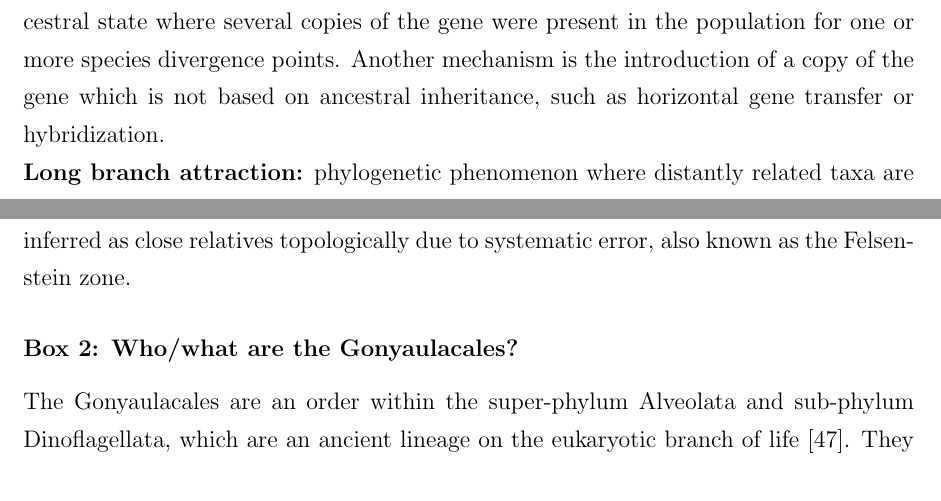
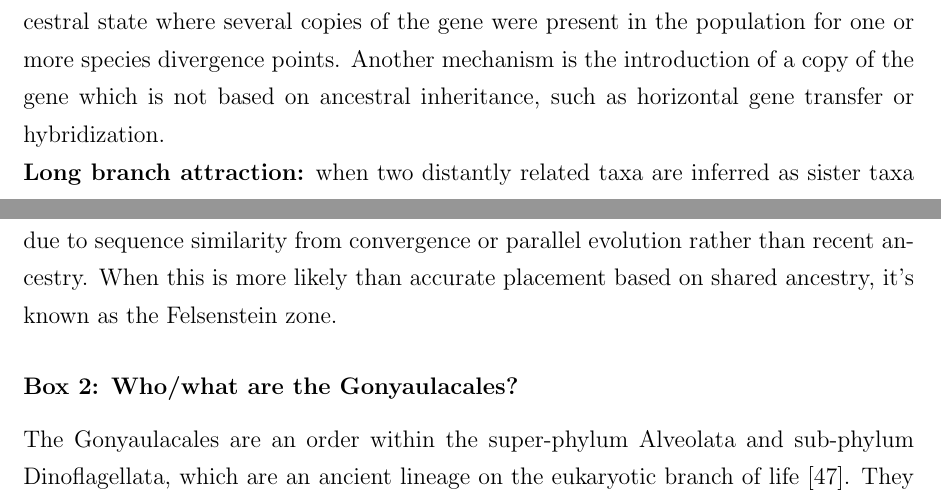
Before and after one commit to bubblegirl/gonya-manuscript, a LaTeX document (gonya_manuscript.tex): two parts of pages 5 and 6 of 40, joined at a grey line, cut so that both start at the same text. Compiled offline with pdfLaTeX.

Commit message:
fuck knows

```diff
--- a/gonya_manuscript.tex
+++ b/gonya_manuscript.tex
@@ -105,7 +105,8 @@ If strong, can override true phylogenetic signal.\\
 \textbf{Incomplete lineage sorting:} discordance of gene evolutionary history with the species evolutionary history causing the phylogenetic species tree to be misinfered.
 Difference in the topology of a gene tree compared to the species evolution can arise from the coalescence of those orthologs pre-dating the species divergence, in effect having an ancestral state where several copies of the gene were present in the population for one or more species divergence points.
 Another mechanism is the introduction of a copy of the gene which is not based on ancestral inheritance, such as horizontal gene transfer or hybridization.\\
-\textbf{Long branch attraction:} phylogenetic phenomenon where distantly related taxa are inferred as close relatives topologically due to systematic error, also known as the Felsenstein zone.
+\textbf{Long branch attraction:} when two distantly related taxa are inferred as sister taxa due to sequence similarity from convergence or parallel evolution rather than recent ancestry.
+When this is more likely than accurate placement based on shared ancestry, it's known as the Felsenstein zone.
 
 \subsubsection*{Box 2: Who/what are the Gonyaulacales?}
 %TODO Aaron and Mathieu, as non protistologists is this section adequate in explaining why the gonyaulacales were chosen for this work, or would it help to include some of the commented out text? Would the commented out sections be helpful?
```
